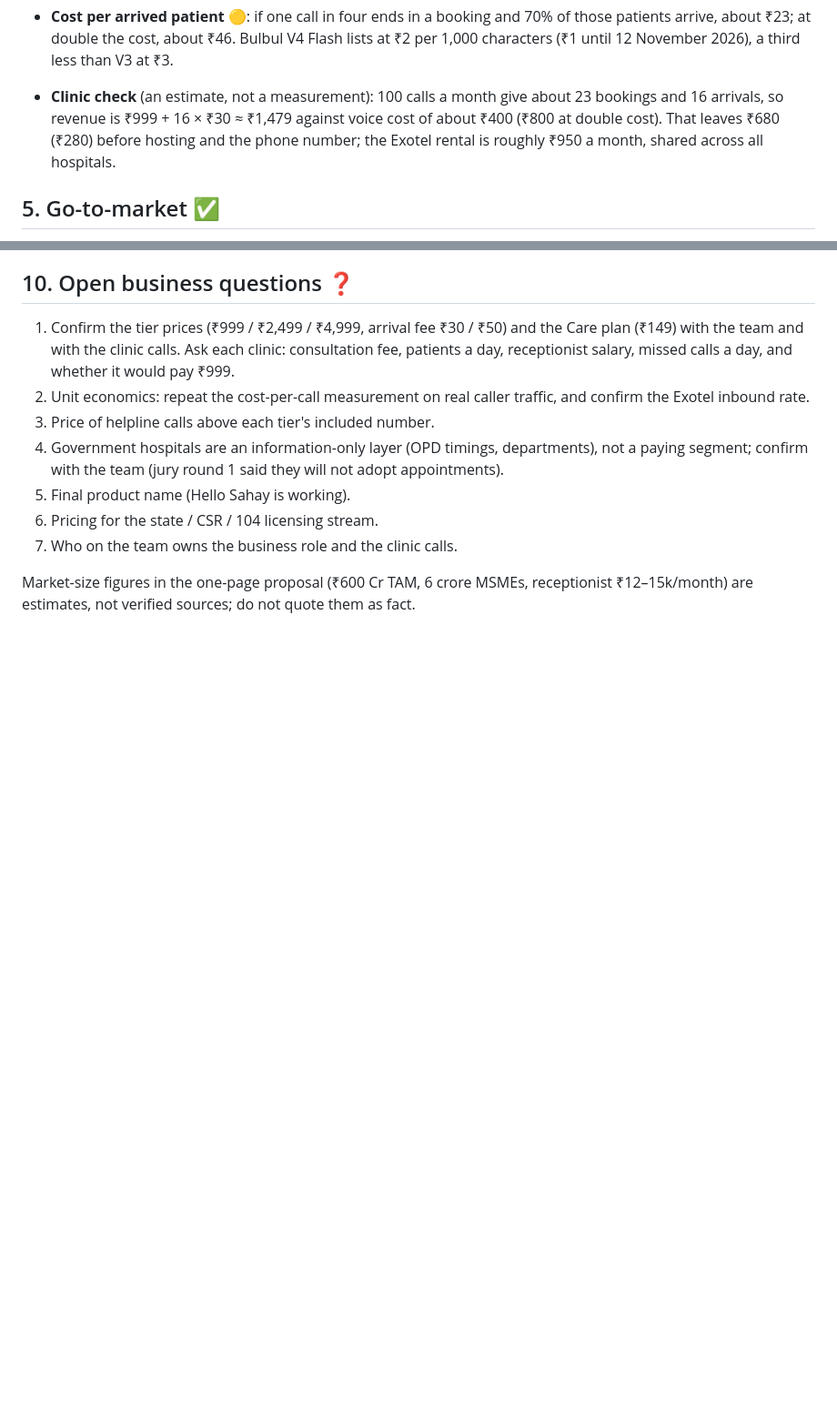
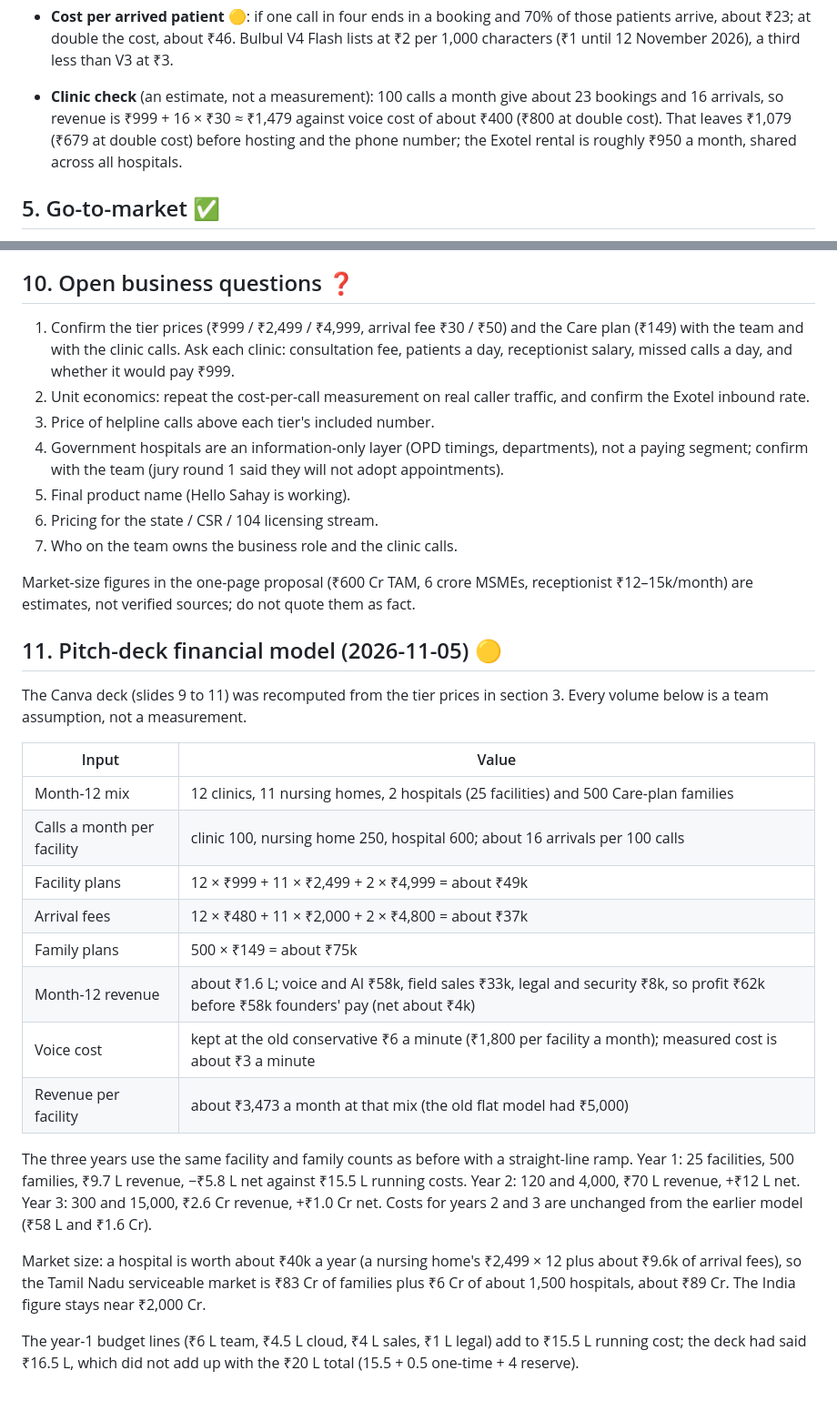
Before and after one commit to h-sane/hello-sahay, a Markdown page: docs/BUSINESS.md, 2 parts joined by grey strips. Shown at 91% size. GitHub-like rendering; blank space fills up the shorter version.

Commit message:
docs(business): pitch-deck financial model from the tier prices; fix clinic-check arithmetic
The Canva deck was recomputed with the tiered plans (mix, call volumes, revenue per facility, three-year plan). The clinic check said it left 680 (280) when 1,479 minus 400 (800) leaves 1,079 (679).

Co-Authored-By: Claude Sonnet 5.5 <noreply@anthropic.com>
Claude-Session: https://claude.ai/code/session_01G837hFH6zC7pLhwYQMMcnw

```diff
--- a/docs/BUSINESS.md
+++ b/docs/BUSINESS.md
@@ -90,7 +90,7 @@ Sources read on 2026-11-04: elaior.com/clinic-management-software-price-india, v
 
   The earlier "₹3–9 per minute" figure was a vendor's all-in platform price; our own pipeline is cheaper.
 - **Cost per arrived patient** 🟡: if one call in four ends in a booking and 70% of those patients arrive, about ₹23; at double the cost, about ₹46. Bulbul V4 Flash lists at ₹2 per 1,000 characters (₹1 until 12 November 2026), a third less than V3 at ₹3.
-- **Clinic check** (an estimate, not a measurement): 100 calls a month give about 23 bookings and 16 arrivals, so revenue is ₹999 + 16 × ₹30 ≈ ₹1,479 against voice cost of about ₹400 (₹800 at double cost). That leaves ₹680 (₹280) before hosting and the phone number; the Exotel rental is roughly ₹950 a month, shared across all hospitals.
+- **Clinic check** (an estimate, not a measurement): 100 calls a month give about 23 bookings and 16 arrivals, so revenue is ₹999 + 16 × ₹30 ≈ ₹1,479 against voice cost of about ₹400 (₹800 at double cost). That leaves ₹1,079 (₹679 at double cost) before hosting and the phone number; the Exotel rental is roughly ₹950 a month, shared across all hospitals.
 
 ## 5. Go-to-market ✅
 
@@ -149,3 +149,24 @@ Sources read on 2026-11-04: elaior.com/clinic-management-software-price-india, v
 5. Who on the team owns the business role and the clinic calls.
 
 Market-size figures in the one-page proposal (₹600 Cr TAM, 6 crore MSMEs, receptionist ₹12–15k/month) are estimates, not verified sources; do not quote them as fact.
+
+## 11. Pitch-deck financial model (2026-11-05) 🟡
+
+The Canva deck (slides 9 to 11) was recomputed from the tier prices in section 3. Every volume below is a team assumption, not a measurement.
+
+| Input | Value |
+|---|---|
+| Month-12 mix | 12 clinics, 11 nursing homes, 2 hospitals (25 facilities) and 500 Care-plan families |
+| Calls a month per facility | clinic 100, nursing home 250, hospital 600; about 16 arrivals per 100 calls |
+| Facility plans | 12 × ₹999 + 11 × ₹2,499 + 2 × ₹4,999 = about ₹49k |
+| Arrival fees | 12 × ₹480 + 11 × ₹2,000 + 2 × ₹4,800 = about ₹37k |
+| Family plans | 500 × ₹149 = about ₹75k |
+| Month-12 revenue | about ₹1.6 L; voice and AI ₹58k, field sales ₹33k, legal and security ₹8k, so profit ₹62k before ₹58k founders' pay (net about ₹4k) |
+| Voice cost | kept at the old conservative ₹6 a minute (₹1,800 per facility a month); measured cost is about ₹3 a minute |
+| Revenue per facility | about ₹3,473 a month at that mix (the old flat model had ₹5,000) |
+
+The three years use the same facility and family counts as before with a straight-line ramp. Year 1: 25 facilities, 500 families, ₹9.7 L revenue, −₹5.8 L net against ₹15.5 L running costs. Year 2: 120 and 4,000, ₹70 L revenue, +₹12 L net. Year 3: 300 and 15,000, ₹2.6 Cr revenue, +₹1.0 Cr net. Costs for years 2 and 3 are unchanged from the earlier model (₹58 L and ₹1.6 Cr).
+
+Market size: a hospital is worth about ₹40k a year (a nursing home's ₹2,499 × 12 plus about ₹9.6k of arrival fees), so the Tamil Nadu serviceable market is ₹83 Cr of families plus ₹6 Cr of about 1,500 hospitals, about ₹89 Cr. The India figure stays near ₹2,000 Cr.
+
+The year-1 budget lines (₹6 L team, ₹4.5 L cloud, ₹4 L sales, ₹1 L legal) add to ₹15.5 L running cost; the deck had said ₹16.5 L, which did not add up with the ₹20 L total (15.5 + 0.5 one-time + 4 reserve).
```
Also changed, not shown: CLAUDE.md (+2 -0 lines).
